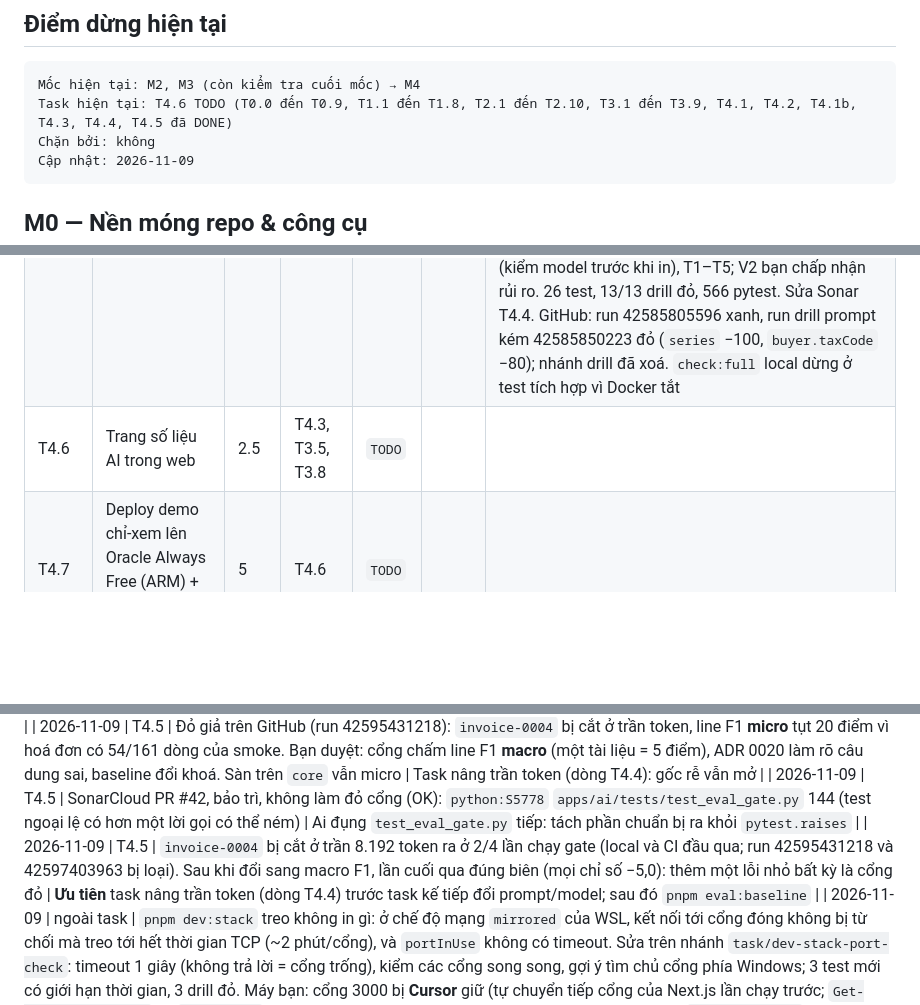
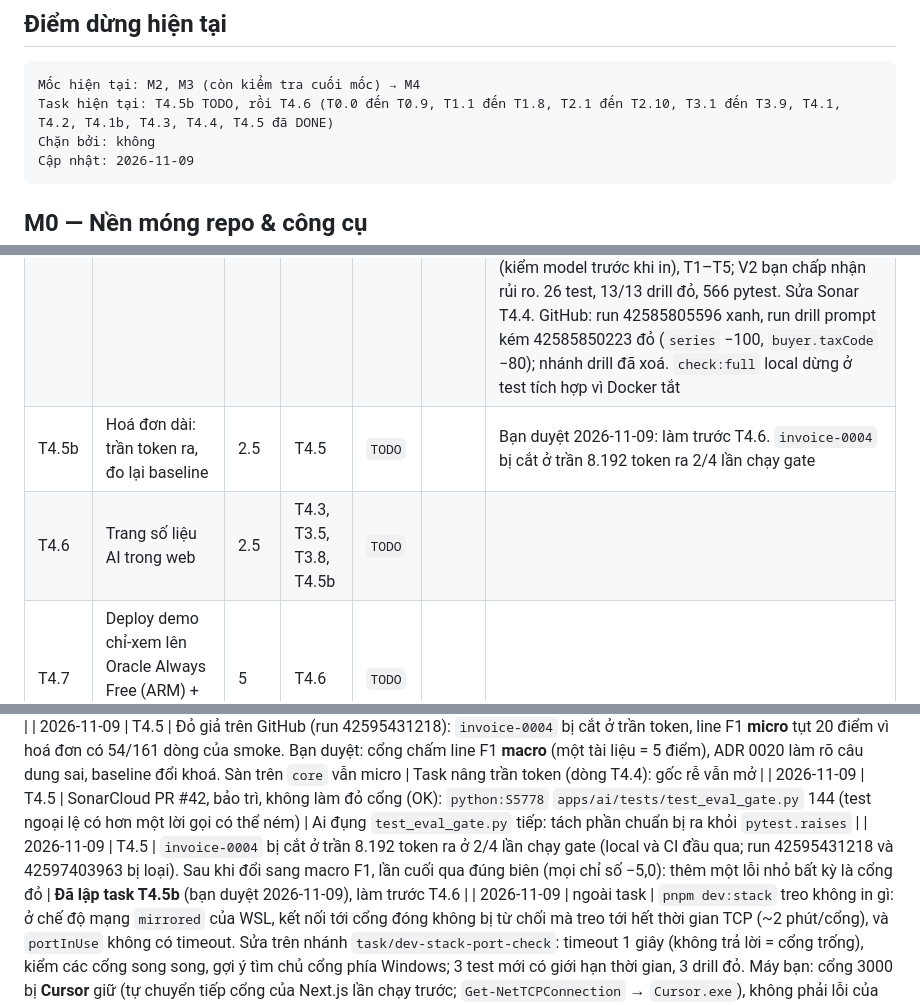
Before and after one commit to conghau113/invoice-intelligence-platform, a Markdown page: docs/plan/TASKS.md, 3 parts joined by grey strips. GitHub-like rendering; blank space fills up the shorter version.

Commit message:
docs(plan): add T4.5b, long invoices against the output-token cap, before T4.6
invoice-0004 (54 lines) was cut at the 8,192-token output cap in 2 of 4
smoke gate runs, and the last pass sat exactly on the tolerance, so the next
prompt or model change could fail the gate for no real reason. The same cap
drags the line F1 floor on core and fails real long invoices. Fixing it
changes the measured pipeline, so it comes before T4.6 and T4.8 publish
numbers, with a new baseline and floor under ADR 0020. T4.6 now depends on it.

Co-Authored-By: Claude Opus 5.5 <noreply@anthropic.com>

````diff
--- a/docs/plan/TASKS.md
+++ b/docs/plan/TASKS.md
@@ -22,7 +22,7 @@
 
 ```text
 Mốc hiện tại: M2, M3 (còn kiểm tra cuối mốc) → M4
-Task hiện tại: T4.6 TODO (T0.0 đến T0.9, T1.1 đến T1.8, T2.1 đến T2.10, T3.1 đến T3.9, T4.1, T4.2, T4.1b, T4.3, T4.4, T4.5 đã DONE)
+Task hiện tại: T4.5b TODO, rồi T4.6 (T0.0 đến T0.9, T1.1 đến T1.8, T2.1 đến T2.10, T3.1 đến T3.9, T4.1, T4.2, T4.1b, T4.3, T4.4, T4.5 đã DONE)
 Chặn bởi: không
 Cập nhật: 2026-11-09
 ```
@@ -115,7 +115,8 @@ Cập nhật: 2026-11-09
 | T4.3 | Eval runner: độ chính xác từng field, line items, chi phí, độ trễ  | 4            | T4.2, T4.1b, T3.1 | `DONE`     |             | Agent: `eval/runner/` (Python stdlib, gọi `extract()` trong tiến trình, kiểm hash trước khi gọi, chạy tiếp được), báo cáo `eval/reports/v1-gemini-3.1-flash-lite-invoice_extraction-v1.{json,md}`. Smoke ×3 (60 lượt, 0 lỗi): 6/8 field quan trọng 100%, `seller.taxCode` 85% (mất đuôi chi nhánh, tự tin sai), `buyer.taxCode` 95%, line F1 1.000, exact 75%, độ nhiễu 0 (ADR 0020), p95 một trang 8,1 s, $0,00285/tài liệu. Injection 0/24 tấn công thành công. 124 XML khớp đáp án 100%. 64 test mới; drill 26/27 + 9/9 sau review đỏ (1 tương đương). code-reviewer 0 Cao, 3 Vừa (đã sửa), 11 Thấp (rẻ đã sửa, còn lại Phát sinh). `check:full` exit 0 trước review; sau review chạy lại pytest, ruff, `check`, `check:fast` |
 | T4.4 | So sánh 2 model/prompt + phân tích lỗi                             | 3            | T4.3       | `DONE`       |             | Agent: so `gemini-3.1-flash-lite` (A), `gemini-3.5-flash-lite` (B), `nemotron-3.5-super-vl:free` qua OpenRouter (C) trên `core`, prompt v1, $0 đã kiểm trên trang billing. B chọn theo quy tắc viết trước: 92/100 tài liệu đủ 8 field quan trọng (A 85, so cặp 10/3), p95 trang đơn 7,1 s, nhiễu `seller.taxCode` 5 điểm. ADR 0020 Accepted (sàn 98/87/93), ADR 0009 Accepted: Groq Free loại (giới hạn 1.000 token ra/phút), NVIDIA free chỉ để đo, chưa có dự phòng production. C dừng 49/100 (bạn quyết). `eval/runner/` thêm phân loại lỗi, kiểm text layer, ảnh minh hoạ, `pnpm eval:compare`; 5 ví dụ có ảnh. 36 test mới, 19 drill đỏ. code-reviewer 0 Cao, 3 Vừa, 5 Thấp, đã sửa cả 8 |
 | T4.5 | CI: chạy eval smoke set thủ công/định kỳ có ngưỡng                 | 2            | T4.3, T4.4 | `DONE`     |             | Agent: `.github/workflows/eval.yml` (chạy tay, thứ Hai hằng tuần, PR đổi prompt/provider/model/pipeline/runner/dataset), `eval/runner/gate.py`, `pnpm eval:gate`/`eval:baseline`, `eval/baselines/smoke.json` (3 lần smoke của `gemini-3.5-flash-lite`, 2026-11-08). Đỏ khi tụt > max(nhiễu, 5 điểm), cũng đỏ khi chạy không xong. Gate thật ở local 2026-11-09: PASS, 29 lượt gọi (9 lần 503 đã thử lại), 6,5 phút. code-reviewer 0 Cao, 4 Vừa, 6 Thấp: sửa V1 (workflow theo dõi thêm schema, `error_codes.py`), V3 (test CLI và nhánh dừng), V4 (kiểm model trước khi in), T1–T5; V2 bạn chấp nhận rủi ro. 26 test, 13/13 drill đỏ, 566 pytest. Sửa Sonar T4.4. GitHub: run 42585805596 xanh, run drill prompt kém 42585850223 đỏ (`series` −100, `buyer.taxCode` −80); nhánh drill đã xoá. `check:full` local dừng ở test tích hợp vì Docker tắt |
-| T4.6 | Trang số liệu AI trong web                                         | 2.5          | T4.3, T3.5, T3.8 | `TODO`     |             |         |
+| T4.5b | Hoá đơn dài: trần token ra, đo lại baseline | 2.5 | T4.5 | `TODO` | | Bạn duyệt 2026-11-09: làm trước T4.6. `invoice-0004` bị cắt ở trần 8.192 token ra 2/4 lần chạy gate |
+| T4.6 | Trang số liệu AI trong web                                         | 2.5          | T4.3, T3.5, T3.8, T4.5b | `TODO`     |             |         |
 | T4.7 | Deploy demo chỉ-xem lên Oracle Always Free (ARM) + DuckDNS + Caddy | 5            | T4.6       | `TODO`     |             |         |
 | T4.8 | README bản 1 + GIF demo để bắt đầu nộp hồ sơ                       | 2            | T4.7       | `TODO`     |             |         |
 
@@ -514,5 +515,5 @@ Cập nhật: 2026-11-09
 | 2026-11-09 | T4.5 | code-reviewer V2: trigger `pull_request` chạy code của chính PR với `GEMINI_API_KEY`. Fork không có secret, nhưng ai có quyền ghi repo có thể sửa workflow/runner để in key. Hiện chỉ bạn có quyền ghi; key free tier, không billing | **Bạn quyết 2026-11-09: chấp nhận** (một người có quyền ghi). Khi thêm người cộng tác có quyền ghi: chuyển secret vào GitHub Environment `eval` có người duyệt (miễn phí cho repo public) |
 | 2026-11-09 | T4.5 | Đỏ giả trên GitHub (run 42595431218): `invoice-0004` bị cắt ở trần token, line F1 **micro** tụt 20 điểm vì hoá đơn có 54/161 dòng của smoke. Bạn duyệt: cổng chấm line F1 **macro** (một tài liệu = 5 điểm), ADR 0020 làm rõ câu dung sai, baseline đổi khoá. Sàn trên `core` vẫn micro | Task nâng trần token (dòng T4.4): gốc rễ vẫn mở |
 | 2026-11-09 | T4.5 | SonarCloud PR #42, bảo trì, không làm đỏ cổng (OK): `python:S5778` `apps/ai/tests/test_eval_gate.py` 144 (test ngoại lệ có hơn một lời gọi có thể ném) | Ai đụng `test_eval_gate.py` tiếp: tách phần chuẩn bị ra khỏi `pytest.raises` |
-| 2026-11-09 | T4.5 | `invoice-0004` bị cắt ở trần 8.192 token ra ở 2/4 lần chạy gate (local và CI đầu qua; run 42595431218 và 42597403963 bị loại). Sau khi đổi sang macro F1, lần cuối qua đúng biên (mọi chỉ số −5,0): thêm một lỗi nhỏ bất kỳ là cổng đỏ | **Ưu tiên** task nâng trần token (dòng T4.4) trước task kế tiếp đổi prompt/model; sau đó `pnpm eval:baseline` |
+| 2026-11-09 | T4.5 | `invoice-0004` bị cắt ở trần 8.192 token ra ở 2/4 lần chạy gate (local và CI đầu qua; run 42595431218 và 42597403963 bị loại). Sau khi đổi sang macro F1, lần cuối qua đúng biên (mọi chỉ số −5,0): thêm một lỗi nhỏ bất kỳ là cổng đỏ | **Đã lập task T4.5b** (bạn duyệt 2026-11-09), làm trước T4.6 |
 | 2026-11-09 | ngoài task | `pnpm dev:stack` treo không in gì: ở chế độ mạng `mirrored` của WSL, kết nối tới cổng đóng không bị từ chối mà treo tới hết thời gian TCP (~2 phút/cổng), và `portInUse` không có timeout. Sửa trên nhánh `task/dev-stack-port-check`: timeout 1 giây (không trả lời = cổng trống), kiểm các cổng song song, gợi ý tìm chủ cổng phía Windows; 3 test mới có giới hạn thời gian, 3 drill đỏ. Máy bạn: cổng 3000 bị **Cursor** giữ (tự chuyển tiếp cổng của Next.js lần chạy trước; `Get-NetTCPConnection` → `Cursor.exe`), không phải lỗi của WSL. Kết luận "Windows giữ cổng, cần `wsl --shutdown`" ban đầu của agent là sai | **Đã xử lý 2026-11-09:** bạn nhả cổng, `dev:stack` chạy được; sửa script merge qua `/ship`. Còn lại: tắt `remote.autoForwardPorts` trong User settings của Cursor (mirrored mode không cần) để không tái diễn |
````
Also changed, not shown: 1 other file.
